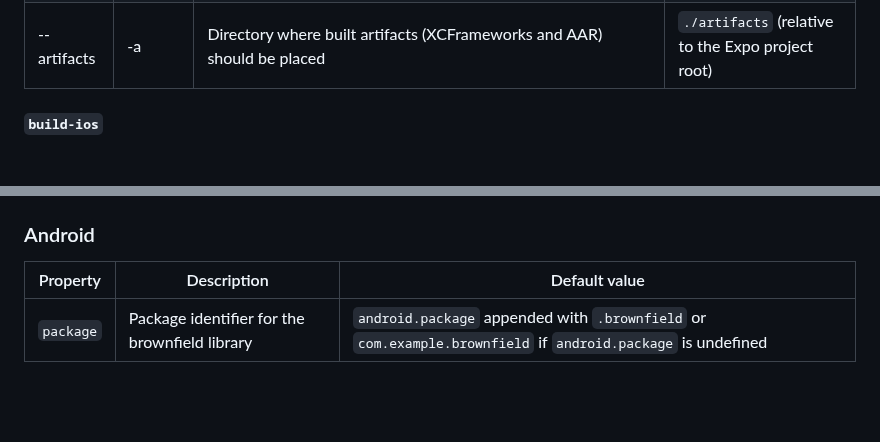
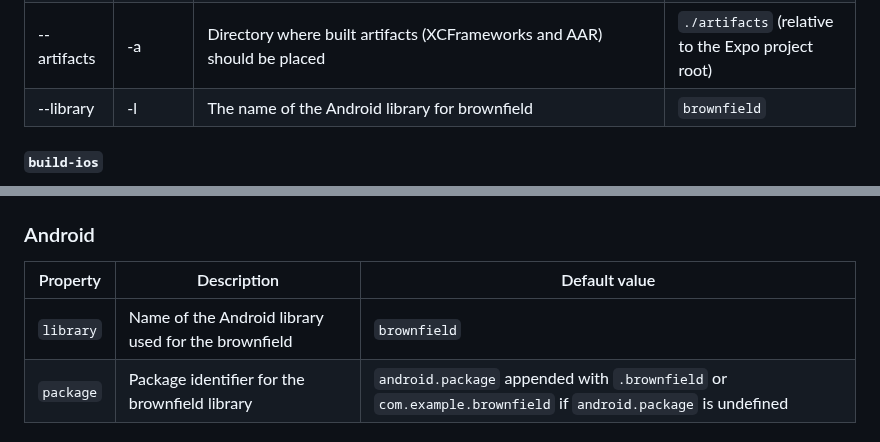
Before and after one commit to software-mansion-labs/expo-brownfield-target, a Markdown page: README.md, 2 parts joined by grey strips. Rendered like a GitHub page; blank space fills up the shorter version.

Commit message:
docs: update README.md

```diff
--- a/README.md
+++ b/README.md
@@ -292,6 +292,7 @@ npx expo-brownfield-target build-android [options]
 | --release | -r | Specifies to build the framework with **Release** configuration. If both options are passed `--release` takes precedence over `--debug` | If no option for configuration is passed framework will be built in **Release** |
 | --verbose | - | Output of all commands ran by the CLI (e.g. `./gradlew assembleRelease`) will be printed in the terminal | - |
 | --artifacts | -a | Directory where built artifacts (XCFrameworks and AAR) should be placed | `./artifacts` (relative to the Expo project root) |
+| --library | -l | The name of the Android library for brownfield | `brownfield` |
 
 #### `build-ios`
 
@@ -319,6 +320,7 @@ npx expo-brownfield-target build-ios [options]
 
 | Property | Description | Default value |
 | --- | --- | --- |
+| `library` | Name of the Android library used for the brownfield | `brownfield` |
 | `package` | Package identifier for the brownfield library | `android.package` appended with `.brownfield` or `com.example.brownfield` if `android.package` is undefined  |
 
 <a name="configuration-ios"></a>
```
